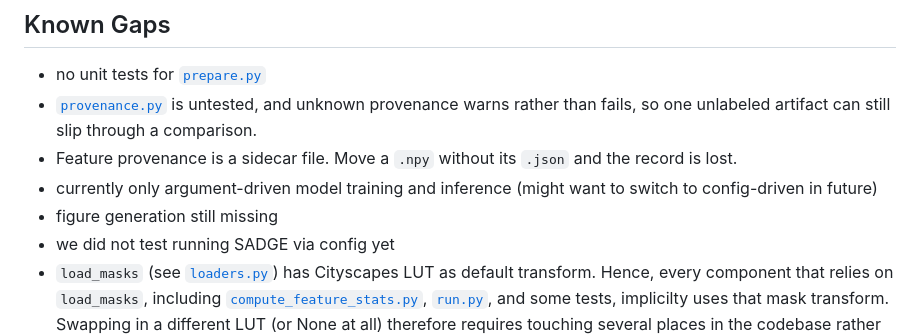
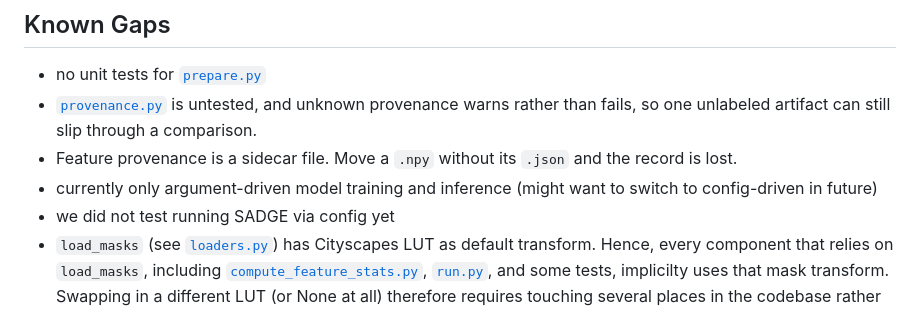
Before and after one commit to opometun/ShiftBench, a Markdown page: README.md, the part around the change. GitHub-like rendering.

Commit message:
Removed plot generation as limitation

```diff
--- a/README.md
+++ b/README.md
@@ -260,7 +260,6 @@ download.
 - Feature provenance is a sidecar file. Move a `.npy` without its `.json` and
   the record is lost.
 - currently only argument-driven model training and inference (might want to switch to config-driven in future)
-- figure generation still missing
 - we did not test running SADGE via config yet
 - `load_masks` (see [`loaders.py`](src/shiftbench/datasets/loaders.py)) has Cityscapes LUT as default transform. Hence, every component that relies on `load_masks`, including [`compute_feature_stats.py`](scripts/compute_feature_stats.py), [`run.py`](src/shiftbench/experiments/run.py), and some tests, implicilty uses that mask transform. Swapping in a different LUT (or None at all) therefore requires touching several places in the codebase rather than adjusting a single configuration entry.
 
```
